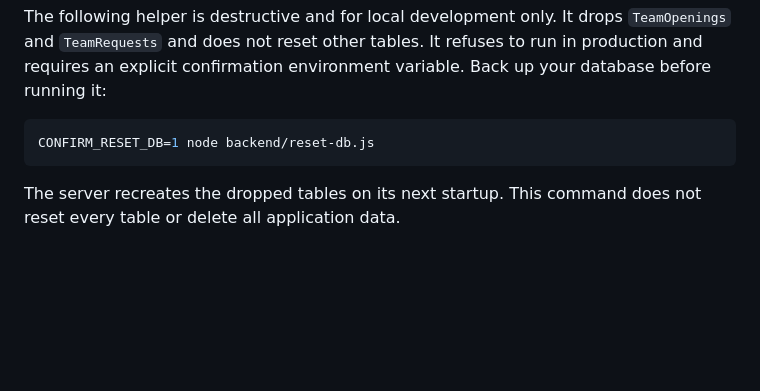
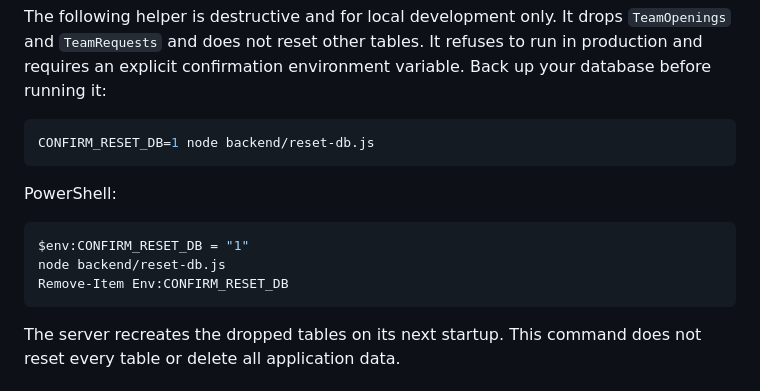
Before and after one commit to AbijithT7/turf-booking, a Markdown page: README.md, the part around the change. GitHub-like rendering; blank space fills up the shorter version.

Commit message:
Add PowerShell instructions for guarded database reset

````diff
--- a/README.md
+++ b/README.md
@@ -181,6 +181,14 @@ The following helper is destructive and for local development only. It drops `Te
 CONFIRM_RESET_DB=1 node backend/reset-db.js
 ```
 
+PowerShell:
+
+```powershell
+$env:CONFIRM_RESET_DB = "1"
+node backend/reset-db.js
+Remove-Item Env:CONFIRM_RESET_DB
+```
+
 The server recreates the dropped tables on its next startup. This command does not reset every table or delete all application data.
 
 ## Testing
````
